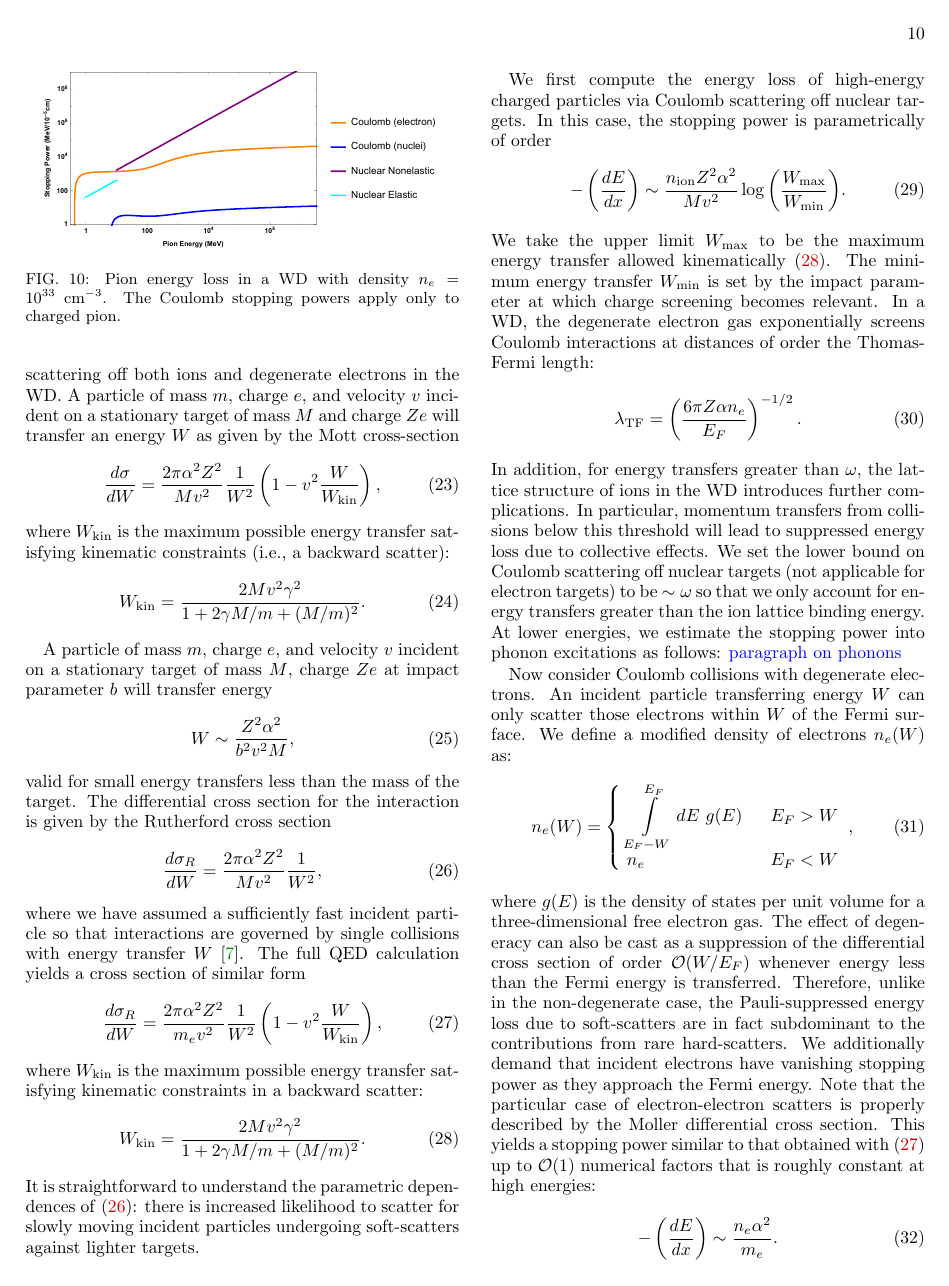
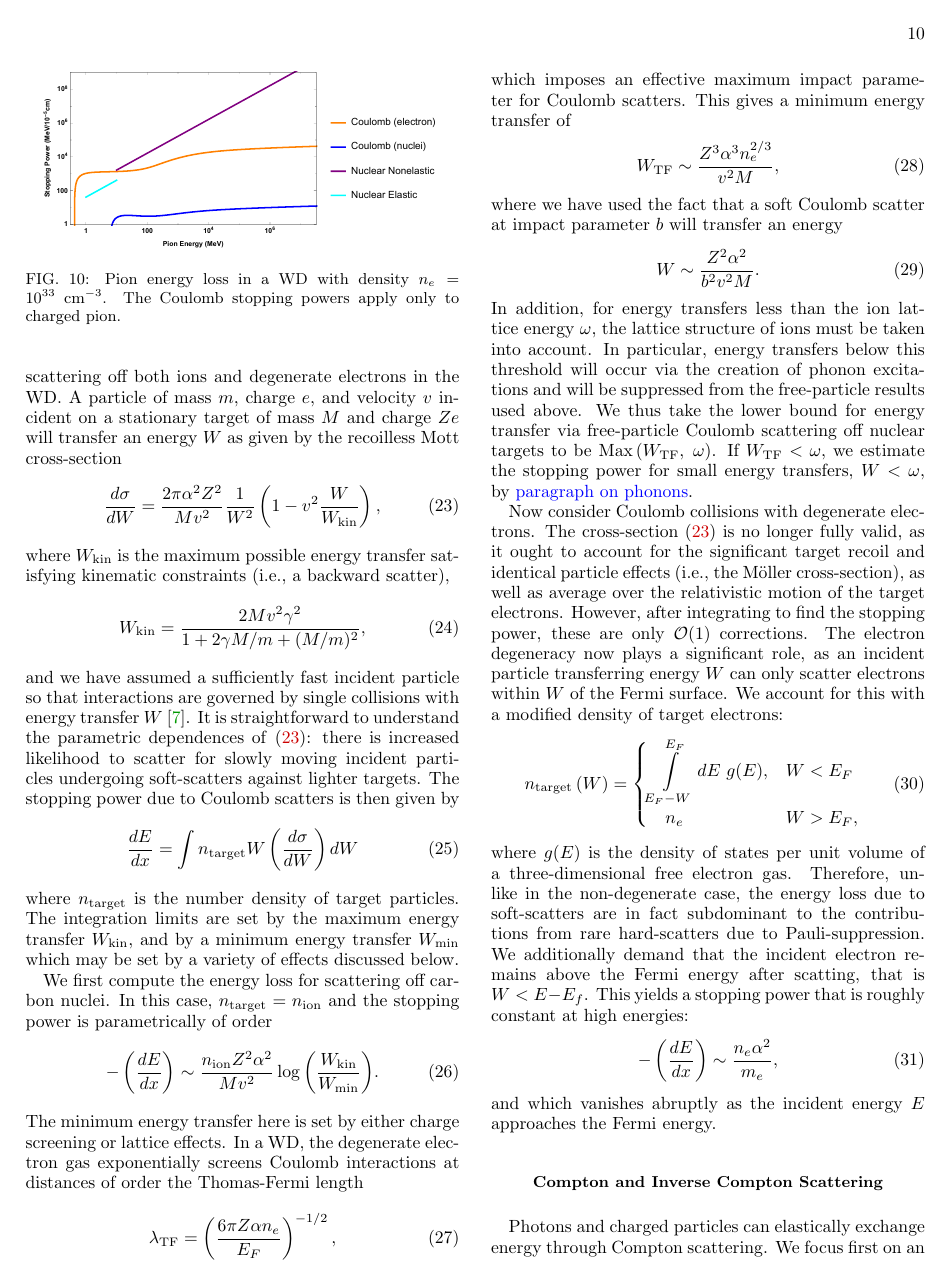
Before and after one commit to vijayoct27/Qballs, a LaTeX paper (White Dwarf Particle Detector.tex): page 10 of 13. Compiled offline with pdfLaTeX; a LaTeX package or settings file that is missing is left out.

Commit message:
minor appendix coulomb edits - mostly reordering paragraphs

```diff
--- a/White Dwarf Particle Detector.tex
+++ b/White Dwarf Particle Detector.tex
@@ -569,83 +569,77 @@ which typically stronger than the temperature, so the ions form a Coulomb lattic
 \subsection*{Coulomb Collisions}
 
 Elastic electromagnetic interactions are a dominant source of energy loss for low-energy charged particles scattering off both ions and degenerate electrons in the WD.
-A particle of mass $m$, charge $e$, and velocity $v$ incident on a stationary target of mass $M$ and charge $Ze$ will transfer an energy $W$ as given by the Mott cross-section
+A particle of mass $m$, charge $e$, and velocity $v$ incident on a stationary target of mass $M$ and charge $Ze$ will transfer an energy $W$ as given by the recoilless Mott cross-section
 \begin{equation}
-\label{eq:QED}
   \frac{d \sigma}{dW} = \frac{2 \pi \alpha^2 Z^2}{M v^2} \frac{1}{W^2}
     \l 1-v^2 \frac{W}{W_\text{kin}} \r,
+\label{eq:mott}
 \end{equation}
-where $W_\text{kin}$ is the maximum possible energy transfer satisfying kinematic constraints (i.e., a backward scatter):
+where $W_\text{kin}$ is the maximum possible energy transfer satisfying kinematic constraints (i.e., a backward scatter),
 \begin{equation}
 \label{eq:ekin}
-  W_{\text{kin}} = \frac{2 M v^2 \gamma^2}{1+ 2\gamma M/m +(M/m)^2}.
+  W_{\text{kin}} = \frac{2 M v^2 \gamma^2}{1+ 2\gamma M/m +(M/m)^2},
 \end{equation}
+and we have assumed a sufficiently fast incident particle so that interactions are governed by single collisions with energy transfer $W$ \cite{Agashe:2014kda}.
+It is straightforward to understand the parametric dependences of \eqref{eq:mott}: there is increased likelihood to scatter for slowly moving incident particles undergoing soft-scatters against lighter targets.
+The stopping power due to Coulomb scatters is then given by
+\begin{equation}
+\label{eq:sp-general}
+    \frac{dE}{dx} = \int n_\text{target} W \l \frac{d \sigma}{dW} \r dW
+\end{equation}
+where $n_\text{target}$ is the number density of target particles.
+The integration limits are set by the maximum energy transfer $W_\text{kin}$, and by a minimum energy transfer $W_\text{min}$ which may be set by a variety of effects discussed below.
 
-
-A particle of mass $m$, charge $e$, and velocity $v$ incident on a stationary target of mass $M$, charge $Ze$ at impact parameter $b$ will transfer energy
+We first compute the energy loss for scattering off carbon nuclei.
+In this case, $n_\text{target} = n_\text{ion}$ and the stopping power is parametrically of order
+\begin{align}
+\label{eq:SP}
+  - \l \frac{dE}{dx}\r \sim \frac{n_\text{ion} Z^2 \alpha^2}{M v^2}
+    \log {\l\frac{W_\text{kin}}{W_\text{min}}\r}.
+\end{align}
+The minimum energy transfer here is set by either charge screening or lattice effects.
+In a WD, the degenerate electron gas exponentially screens Coulomb interactions at distances of order the Thomas-Fermi length
+\begin{equation}
+\label{eq:TF}
+  \lambda_\text{TF} = \l \frac{6 \pi Z \alpha n_e}{E_F}\r^{-1/2},
+\end{equation}
+which imposes an effective maximum impact parameter for Coulomb scatters.
+This gives a minimum energy transfer of
+\begin{equation}
+\label{eq:W-TF}
+  W_\text{TF} \sim \frac{Z^3 \alpha^3 n_e^{2/3}}{v^2 M},
+\end{equation}
+where we have used the fact that a soft Coulomb scatter at impact parameter $b$ will transfer an energy
 \begin{equation}
 \label{eq:impact}
-W \sim \frac{Z^2 \alpha^2}{b^2 v^2 M},
+  W \sim \frac{Z^2 \alpha^2}{b^2 v^2 M}.
 \end{equation}
-valid for small energy transfers less than the mass of the target.
-The differential cross section for the interaction is given by the Rutherford cross section
-\begin{equation}
-\label{eq:rutherford}
-\frac{d \sigma_R}{dW} = \frac{2 \pi  \alpha^2 Z^2}{M v^2} \frac{1}{W^2},
-\end{equation}
-where we have assumed a sufficiently fast incident particle so that interactions are governed by single collisions with energy transfer $W$ \cite{Agashe:2014kda}.
-The full QED calculation yields a cross section of similar form
-\begin{equation}
-\label{eq:QED}
-\frac{d \sigma_R}{dW} = \frac{2 \pi  \alpha^2 Z^2}{m_e v^2} \frac{1}{W^2} \l1-v^2 \frac{W}{W_\text{kin}} \r,
-\end{equation}
-where $W_\text{kin}$ is the maximum possible energy transfer satisfying kinematic constraints in a backward scatter:
-\begin{equation}
-\label{eq:ekin}
-W_{\text{kin}} = \frac{2 M v^2 \gamma^2}{1+ 2\gamma M/m +(M/m)^2}.
-\end{equation}
-It is straightforward to understand the parametric dependences of \eqref{eq:rutherford}: there is increased likelihood to scatter for slowly moving incident particles undergoing soft-scatters against lighter targets.
-
-We first compute the energy loss of high-energy charged particles via Coulomb scattering off nuclear targets.
-In this case, the stopping power is parametrically of order
-\begin{align}
-\label{eq:SP}
--  \l \frac{dE}{dx}\r \sim \frac{n_\text{ion} Z^2 \alpha^2}{M v^2} \log {\l\frac{W_{\text{max}}}{W_{\text{min}}}\r}.
-\end{align}
-We take the upper limit $W_\text{max}$ to be the maximum energy transfer allowed kinematically \eqref{eq:ekin}.
-The minimum energy transfer $W_\text{min}$ is set by the impact parameter at which charge screening becomes relevant.
-In a WD, the degenerate electron gas exponentially screens Coulomb interactions at distances of order the Thomas-Fermi length:
-\begin{equation}
-\label{eq:TF}
-\lambda_{\text{TF}} = \l \frac{6 \pi Z \alpha n_e}{E_F}\r^{-1/2}.
-\end{equation}
-In addition, for energy transfers greater than $\omega$, the lattice structure of ions in the WD introduces further complications.
-In particular, momentum transfers from collisions below this threshold will lead to suppressed energy loss due to collective effects.
-We set the lower bound on Coulomb scattering off nuclear targets (not applicable for electron targets) to be $\sim \omega$ so that we only account for energy transfers greater than the ion lattice binding energy.
-At lower energies, we estimate the stopping power into phonon excitations as follows: \textcolor{blue}{paragraph on phonons}
+In addition, for energy transfers less than the ion lattice energy $\omega$, the lattice structure of ions must be taken into account.
+In particular, energy transfers below this threshold will occur via the creation of phonon excitations and will be suppressed from the free-particle results used above.
+We thus take the lower bound for energy transfer via free-particle Coulomb scattering off nuclear targets to be $\text{Max}\l W_\text{TF},~\omega\r$.
+If $W_\text{TF} < \omega$, we estimate the stopping power for small energy transfers, $W < \omega$, by \textcolor{blue}{paragraph on phonons}.
 
 Now consider Coulomb collisions with degenerate electrons.
-%While a proper treatment of this interaction would also take into account the relativistic motion of the degenerate electron gas, this will introduce a minor correction for highly relativistic incident particles.
-An incident particle transferring energy $W$ can only scatter those electrons within $W$ of the Fermi surface.
-We define a modified density of electrons $n_e(W)$ as:
+The cross-section \eqref{eq:mott} is no longer fully valid, as it ought to account for the significant target recoil and identical particle effects (i.e., the M{\"o}ller cross-section), as well as average over the relativistic motion of the target electrons.
+However, after integrating to find the stopping power, these are only $\OO(1)$ corrections.
+The electron degeneracy now plays a significant role, as an incident particle transferring energy $W$ can only scatter electrons within $W$ of the Fermi surface.
+We account for this with a modified density of target electrons:
 \begin{equation}
 \label{eq:pauliblocking}
-n_e(W) = \left\{
-        \begin{array}{ll}
-            \displaystyle \int \limits_{E_F - W}^{E_F}dE ~g(E) & \quad E_F > W \\
-            n_e & \quad E_F < W
-        \end{array}
-    \right.,
+  n_\text{target} \l W \r =
+  \begin{cases}
+    \displaystyle \int \limits_{E_F - W}^{E_F} dE ~g(E), &  W < E_F  \\
+    \quad             n_e                                &  W > E_F,
+  \end{cases}
 \end{equation}
-where $g(E)$ is the density of states per unit volume for a three-dimensional free electron gas.
-The effect of degeneracy can also be cast as a suppression of the differential cross section of order $\mathcal{O}(W/E_F)$ whenever energy less than the Fermi energy is transferred.
-Therefore, unlike in the non-degenerate case, the Pauli-suppressed energy loss due to soft-scatters are in fact subdominant to the contributions from rare hard-scatters.
-We additionally demand that incident electrons have vanishing stopping power as they approach the Fermi energy.
-Note that the particular case of electron-electron scatters is properly described by the Moller differential cross section.
-This yields a stopping power similar to that obtained with \eqref{eq:QED} up to $\OO(1)$ numerical factors that is roughly constant at high energies:
+where $g(E)$ is the density of states per unit volume of a three-dimensional free electron gas.
+Therefore, unlike in the non-degenerate case, the energy loss due to soft-scatters are in fact subdominant to the contributions from rare hard-scatters due to Pauli-suppression.
+We additionally demand that the incident electron remains above the Fermi energy after scatting, that is $W < E - E_f$.
+This yields a stopping power that is roughly constant at high energies:
 \begin{equation}
--\l \frac{dE}{dx} \r \sim \frac{n_e \alpha^2}{m_e}.
+-\l \frac{dE}{dx} \r \sim \frac{n_e \alpha^2}{m_e},
 \end{equation}
+and which vanishes abruptly as the incident energy $E$ approaches the Fermi energy.
 
 \subsection*{Compton and Inverse Compton Scattering}
 
```
Also changed, not shown: White Dwarf Particle Detector.pdf, White Dwarf Particle Detector.tex (4 more changed lines), 1 other file.
